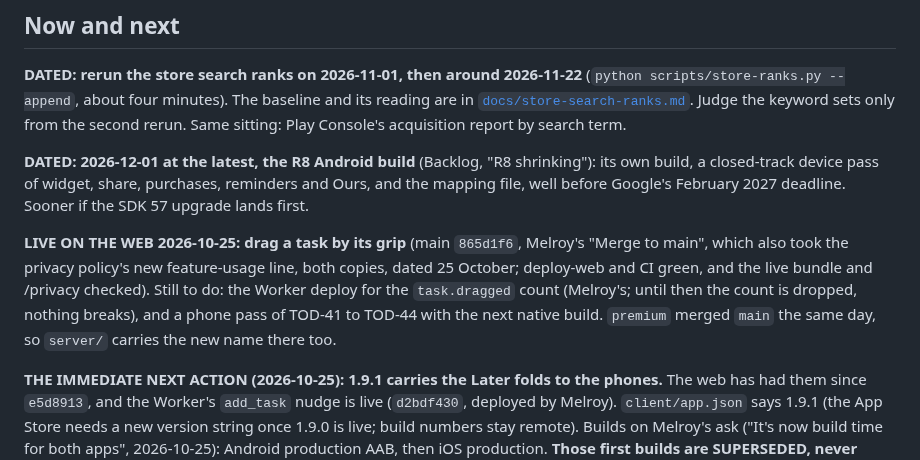
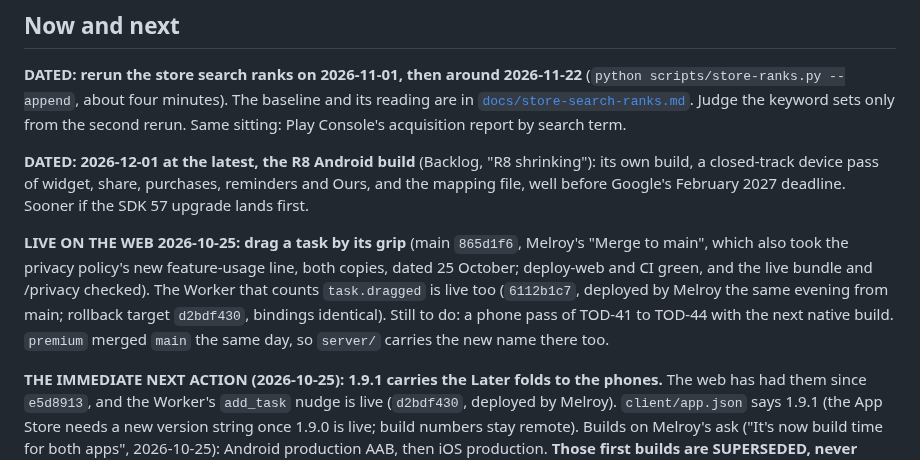
Before and after one commit to melroyds/doubledone, a Markdown page: BUILD-PLAN.md, the part around the change. Drawn GitHub-style.

Commit message:
docs(build-plan): the drag count's Worker is live (6112b1c7)
Deployed by Melroy from main 5346ac6; rollback target d2bdf430, bindings identical, /health 200.

Co-Authored-By: Claude Opus 5.5 <noreply@anthropic.com>

```diff
--- a/BUILD-PLAN.md
+++ b/BUILD-PLAN.md
@@ -52,8 +52,9 @@ device pass of widget, share, purchases, reminders and Ours, and the mapping fil
 
 **LIVE ON THE WEB 2026-10-25: drag a task by its grip** (main `865d1f6`, Melroy's "Merge to main", which also took
 the privacy policy's new feature-usage line, both copies, dated 25 October; deploy-web and CI green, and the live
-bundle and /privacy checked). Still to do: the Worker deploy for the `task.dragged` count (Melroy's; until then the
-count is dropped, nothing breaks), and a phone pass of TOD-41 to TOD-44 with the next native build. `premium` merged
+bundle and /privacy checked). The Worker that counts `task.dragged` is live too (`6112b1c7`, deployed by Melroy the same
+evening from main; rollback target `d2bdf430`, bindings identical). Still to do: a phone pass of TOD-41 to TOD-44
+with the next native build. `premium` merged
 `main` the same day, so `server/` carries the new name there too.
 
 **THE IMMEDIATE NEXT ACTION (2026-10-25): 1.9.1 carries the Later folds to the phones.** The web has had them since `e5d8913`, and the Worker's `add_task` nudge is live (`d2bdf430`, deployed by Melroy). `client/app.json` says 1.9.1 (the App Store needs a new version string once 1.9.0 is live; build numbers stay remote). Builds on Melroy's ask ("It's now build time for both apps", 2026-10-25): Android production AAB, then iOS production. **Those first builds are SUPERSEDED, never submit them** (Android versionCode 37, EAS `c710030d`, never uploaded; iOS EAS `3f425f57`, on TestFlight only): Melroy's iPhone pass of TOD-38 found a moved task unfolding its month and leaving it open, so a move into a fold now stays closed and says "Moved to {date}." (decision log 2026-10-25), and he chose a rebuild ("I'm okay with a rebuild honestly"). Rebuild both from the commit that carries it, still 1.9.1. Then device checks (TOD-38 to TOD-40 on a phone), the 1.9.1 What's New in every App Store language and the Play block (`docs/release-notes/1.9.1.md`), submit, and bump `version.json` per store once live. *(The 1.9.0 action follows.)*
```
